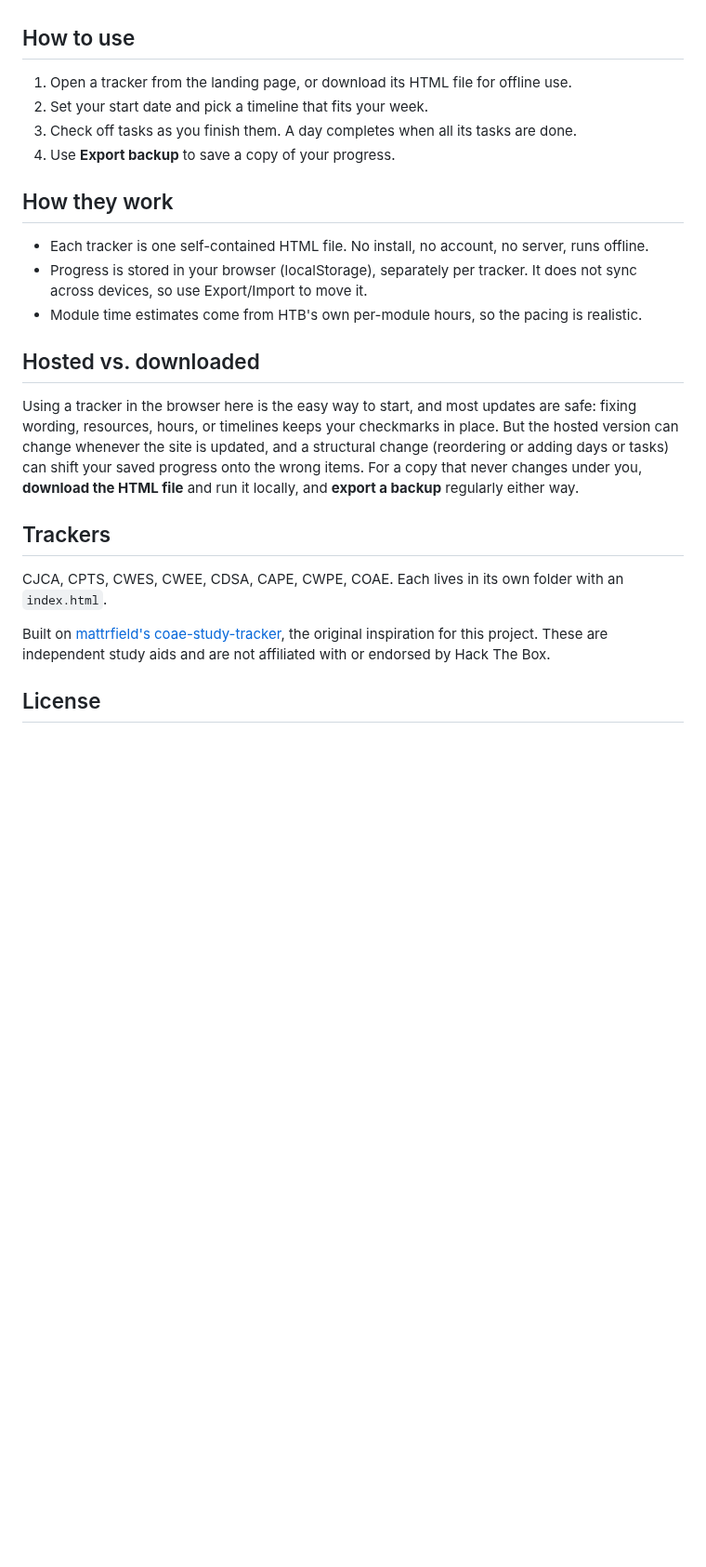
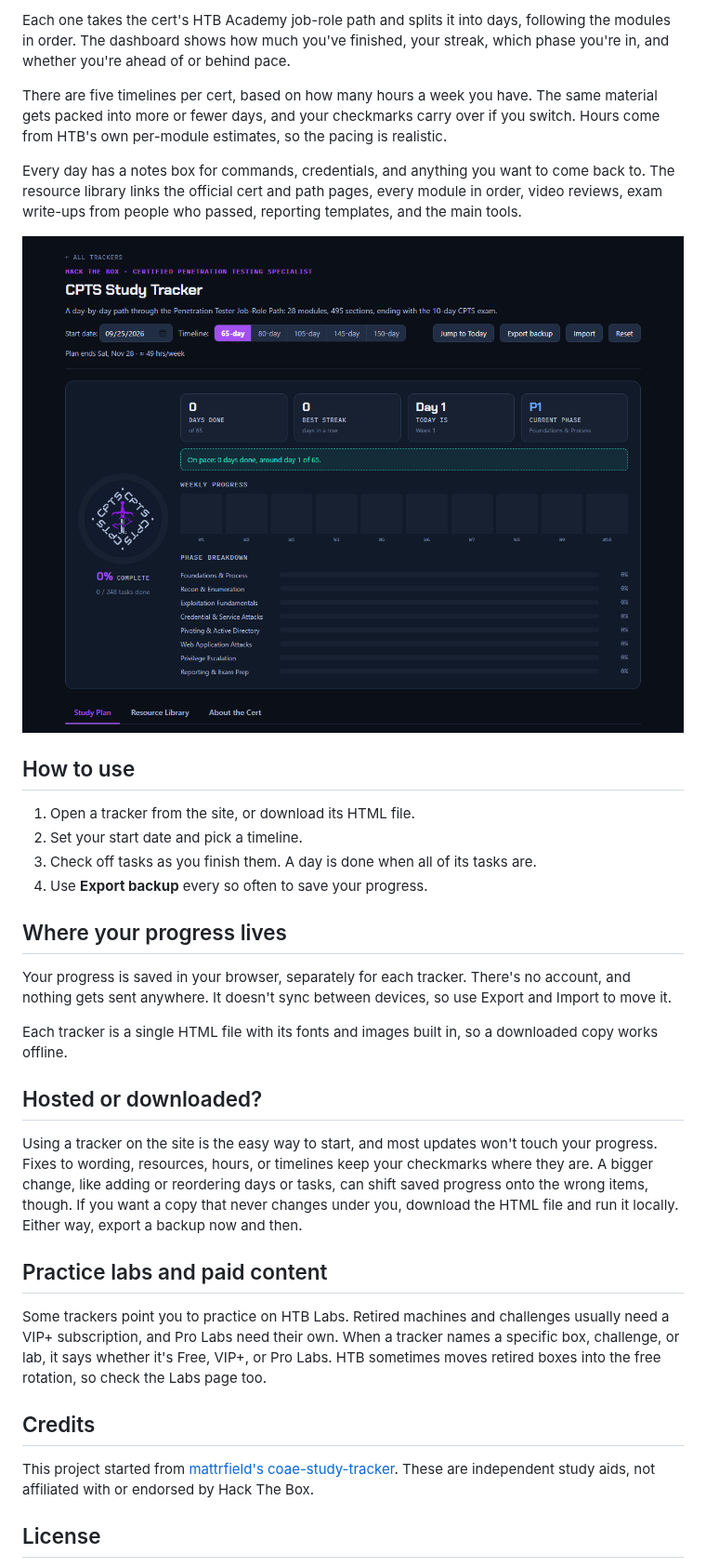
Before and after one commit to cnmoseman/htb-study-trackers, a Markdown page: README.md, the part around one of its changes. Shown at 93% size. Drawn GitHub-style; pictures changed too: assets/screenshot.png (added); blank space fills up the shorter version.

Commit message:
Refresh README with site link, tracker table, and screenshot

```diff
--- a/README.md
+++ b/README.md
@@ -13,26 +24,35 @@ Each tracker turns a certification path into a day-by-day plan:
+Each one takes the cert's HTB Academy job-role path and splits it into days, following the modules in order. The dashboard shows how much you've finished, your streak, which phase you're in, and whether you're ahead of or behind pace.
+
+There are five timelines per cert, based on how many hours a week you have. The same material gets packed into more or fewer days, and your checkmarks carry over if you switch. Hours come from HTB's own per-module estimates, so the pacing is realistic.
+
+Every day has a notes box for commands, credentials, and anything you want to come back to. The resource library links the official cert and path pages, every module in order, video reviews, exam write-ups from people who passed, reporting templates, and the main tools.
+
+![The CPTS tracker](assets/screenshot.png)
 
 ## How to use
 
-1. Open a tracker from the landing page, or download its HTML file for offline use.
-2. Set your start date and pick a timeline that fits your week.
-3. Check off tasks as you finish them. A day completes when all its tasks are done.
-4. Use **Export backup** to save a copy of your progress.
+1. Open a tracker from the site, or download its HTML file.
+2. Set your start date and pick a timeline.
+3. Check off tasks as you finish them. A day is done when all of its tasks are.
+4. Use **Export backup** every so often to save your progress.
 
-## How they work
+## Where your progress lives
 
-- Each tracker is one self-contained HTML file. No install, no account, no server, runs offline.
-- Progress is stored in your browser (localStorage), separately per tracker. It does not sync across devices, so use Export/Import to move it.
-- Module time estimates come from HTB's own per-module hours, so the pacing is realistic.
+Your progress is saved in your browser, separately for each tracker. There's no account, and nothing gets sent anywhere. It doesn't sync between devices, so use Export and Import to move it.
 
-## Hosted vs. downloaded
+Each tracker is a single HTML file with its fonts and images built in, so a downloaded copy works offline.
 
-Using a tracker in the browser here is the easy way to start, and most updates are safe: fixing wording, resources, hours, or timelines keeps your checkmarks in place. But the hosted version can change whenever the site is updated, and a structural change (reordering or adding days or tasks) can shift your saved progress onto the wrong items. For a copy that never changes under you, **download the HTML file** and run it locally, and **export a backup** regularly either way.
+## Hosted or downloaded?
 
-## Trackers
+Using a tracker on the site is the easy way to start, and most updates won't touch your progress. Fixes to wording, resources, hours, or timelines keep your checkmarks where they are. A bigger change, like adding or reordering days or tasks, can shift saved progress onto the wrong items, though. If you want a copy that never changes under you, download the HTML file and run it locally. Either way, export a backup now and then.
 
-CJCA, CPTS, CWES, CWEE, CDSA, CAPE, CWPE, COAE. Each lives in its own folder with an `index.html`.
+## Practice labs and paid content
 
-Built on [mattrfield's coae-study-tracker](https://github.com/mattrfield/coae-study-tracker), the original inspiration for this project. These are independent study aids and are not affiliated with or endorsed by Hack The Box.
+Some trackers point you to practice on HTB Labs. Retired machines and challenges usually need a VIP+ subscription, and Pro Labs need their own. When a tracker names a specific box, challenge, or lab, it says whether it's Free, VIP+, or Pro Labs. HTB sometimes moves retired boxes into the free rotation, so check the Labs page too.
+
+## Credits
+
+This project started from [mattrfield's coae-study-tracker](https://github.com/mattrfield/coae-study-tracker). These are independent study aids, not affiliated with or endorsed by Hack The Box.
 
 ## License
 
```
Also changed, not shown: other parts of README.md (+18 -7 lines).
